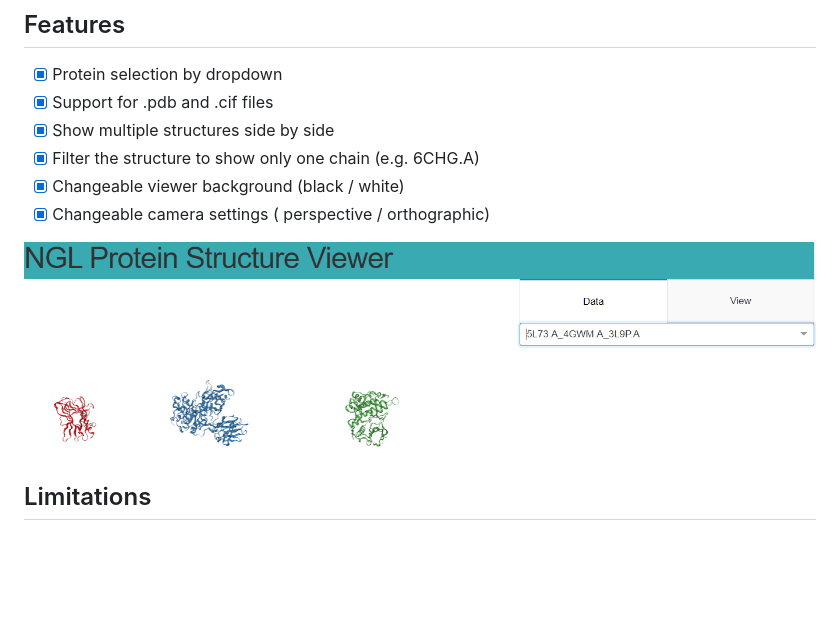
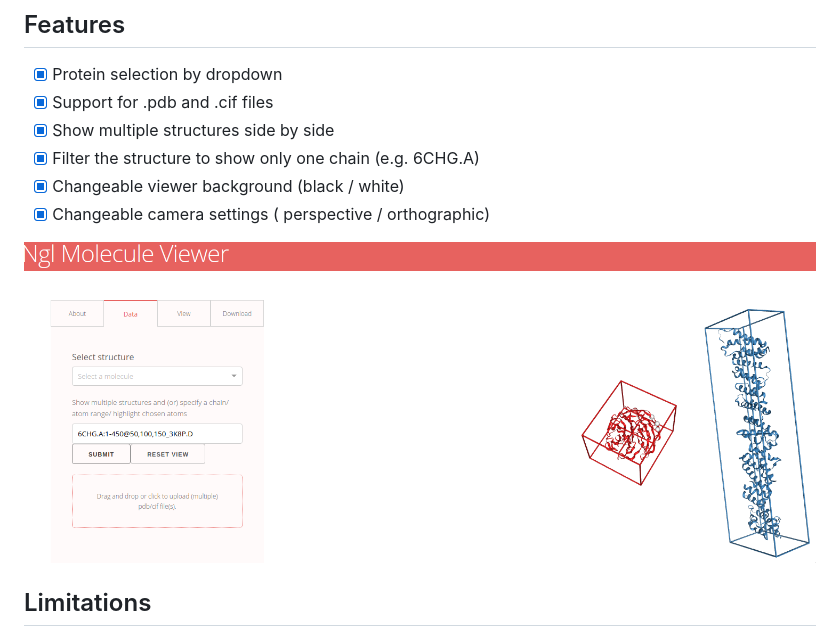
Before and after one commit to IvoLeist/dash_ngl, a Markdown page: README.md, the part around the change. Drawn GitHub-style; pictures changed too: static/demo_2.png (added); blank space fills up the shorter version.

Commit message:
added updated demo picture

```diff
--- a/README.md
+++ b/README.md
@@ -23,7 +23,7 @@ Therefore I have build a dash [NGL](https://github.com/arose/ngl) viewer tailore
 - [x] Changeable camera settings ( perspective / orthographic)
 
 <p align="center">
-  <img src="https://raw.githubusercontent.com/IvoLeist/dash_ngl/master/static/demo_0.png">
+  <img src="https://raw.githubusercontent.com/IvoLeist/dash_ngl/master/static/demo_2.png">
 </p>
 
 ## Limitations
```
